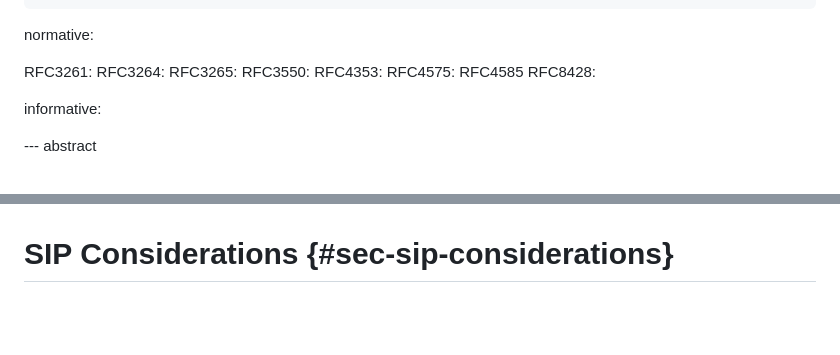
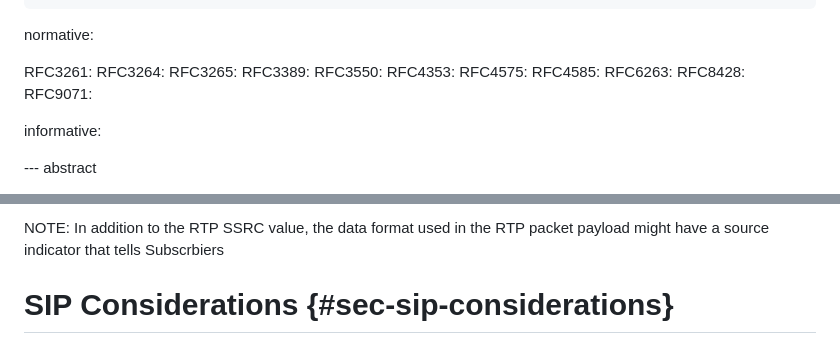
Before and after one commit to cdh4u/conference-pubsub, a Markdown page: draft-holmberg-conference-pubsub.md, 2 parts joined by grey strips. GitHub-like rendering; blank space fills up the shorter version.

```diff
--- a/draft-holmberg-conference-pubsub.md
+++ b/draft-holmberg-conference-pubsub.md
@@ -39,11 +39,14 @@ normative:
  RFC3261:
  RFC3264:
  RFC3265:
+ RFC3389:
  RFC3550:
  RFC4353:
  RFC4575:
- RFC4585
+ RFC4585:
+ RFC6263:
  RFC8428:
+ RFC9071:
 
 informative:
 
@@ -170,3 +250,6 @@ AudioVisual Data:
+NOTE: In addition to the RTP SSRC value, the data format used in the RTP packet payload might have a source indicator that tells Subscrbiers
+
+
 # SIP Considerations {#sec-sip-considerations}
 
 # SIP Subject Header Field {#sec-sip-considerations-subject}
```
Also changed, not shown: other parts of draft-holmberg-conference-pubsub.md (+78 -1 lines).
